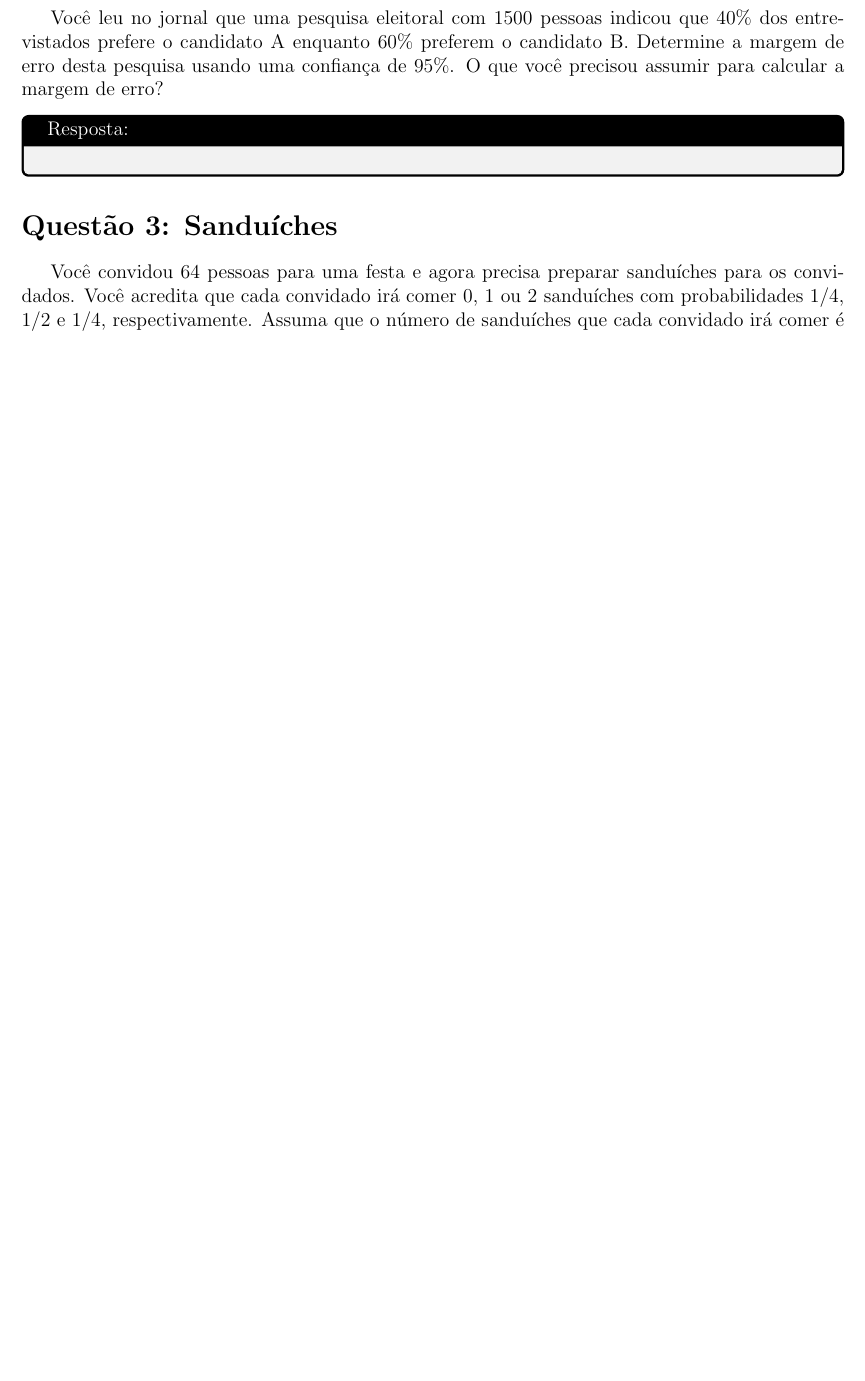
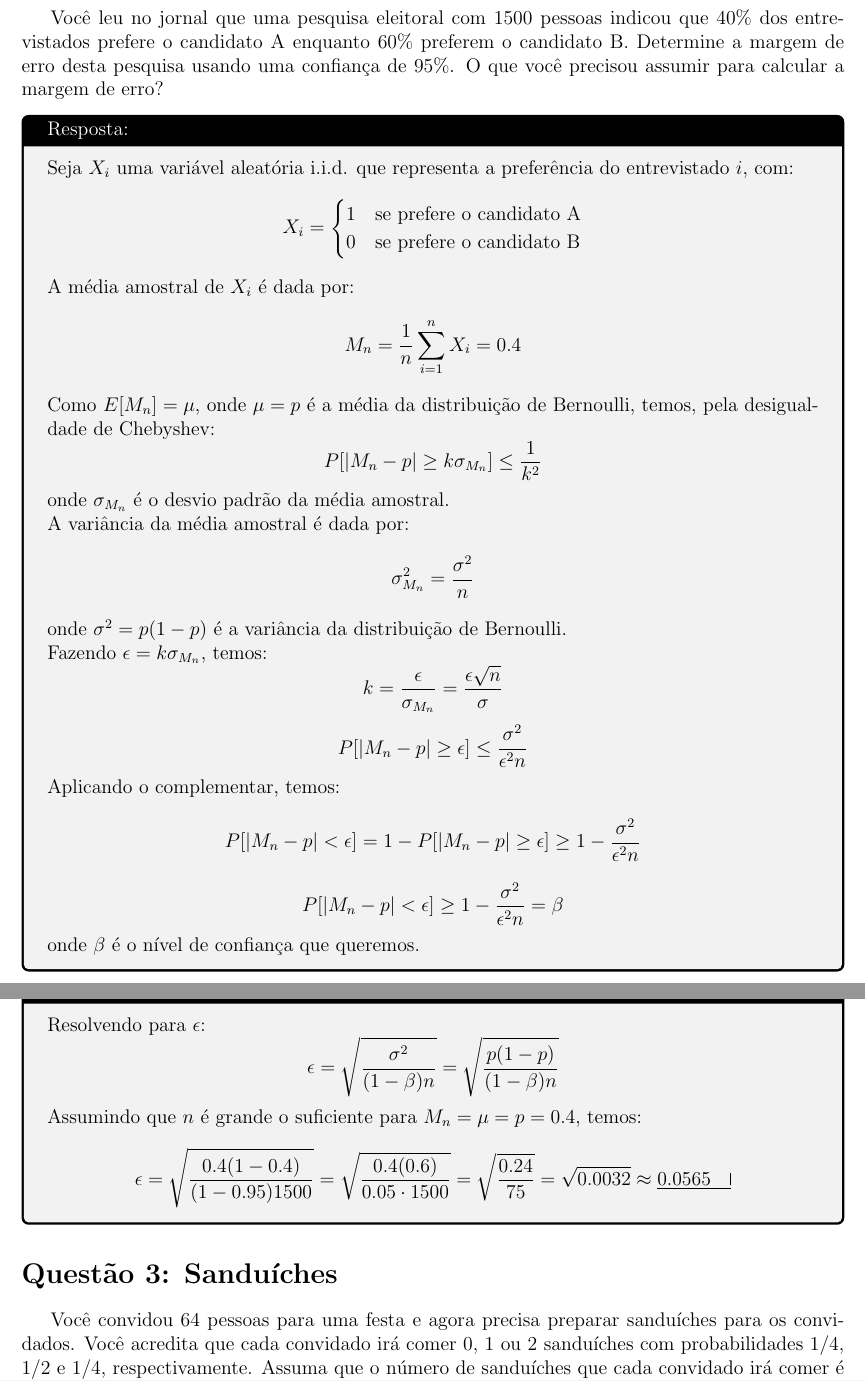
Before and after one commit to lhscaldas/CPS767_MCMC, a LaTeX document (Lista_2/lista_2.tex): part of page 4 of 7 before the commit and two parts of pages 4 and 5 of 8 after it, the two joined at a grey line, cut so that both start at the same text, the shorter picture padded with empty space. Compiled offline with pdfLaTeX.

Commit message:
2 resolvida com ressalvas

```diff
--- a/Lista_2/lista_2.tex
+++ b/Lista_2/lista_2.tex
@@ -161,7 +161,59 @@ Considere um icosaedro (um sólido Platônico de 20 faces) honesto, tal que a pr
 
 Você leu no jornal que uma pesquisa eleitoral com 1500 pessoas indicou que 40\% dos entrevistados prefere o candidato A enquanto 60\% preferem o candidato B. Determine a margem de erro desta pesquisa usando uma confiança de 95\%. O que você precisou assumir para calcular a margem de erro?
 \begin{tcolorbox}[colframe=black, title=Resposta:]
+    Seja $X_i$ uma variável aleatória i.i.d. que representa a preferência do entrevistado $i$, com:
+    $$
+    X_i = \begin{cases}
+    1 & \text{se prefere o candidato A} \\
+    0 & \text{se prefere o candidato B}
+    \end{cases}
+    $$
 
+    A média amostral de $X_i$ é dada por:
+    $$
+    M_n = \frac{1}{n}\sum_{i=1}^n X_i =  0.4
+    $$
+
+    Como $E[M_n] = \mu$, onde $\mu=p$ é a média da distribuição de Bernoulli, temos, pela desigualdade de Chebyshev:
+    $$
+    P[|M_n - p| \geq k \sigma_{M_n}] \leq \frac{1}{k^2}
+    $$
+    onde $\sigma_{M_n}$ é o desvio padrão da média amostral.
+
+    A variância da média amostral é dada por:
+    $$
+    \sigma_{M_n}^2 = \frac{\sigma^2}{n}
+    $$
+    onde $\sigma^2 = p(1-p)$ é a variância da distribuição de Bernoulli.
+
+    Fazendo $\epsilon = k \sigma_{M_n}$, temos:
+    $$
+    k=\frac{\epsilon}{\sigma_{M_n}} = \frac{\epsilon\sqrt{n}}{\sigma}
+    $$
+    $$
+    P[|M_n - p| \geq \epsilon] \leq \frac{\sigma^2}{\epsilon^2n}
+    $$
+
+    Aplicando o complementar, temos:
+    $$
+    P[|M_n - p| < \epsilon] = 1 - P[|M_n - p| \geq \epsilon] \geq 1 - \frac{\sigma^2}{\epsilon^2n}
+    $$
+    $$
+    P[|M_n - p| < \epsilon] \geq 1 - \frac{\sigma^2}{\epsilon^2n}=\beta
+    $$
+    onde $\beta$ é o nível de confiança que queremos.
+\end{tcolorbox}
+
+\begin{tcolorbox}[colframe=black, title=Resposta:]
+    Resolvendo para $\epsilon$:
+    $$
+    \epsilon = \sqrt{\frac{\sigma^2}{(1-\beta)n}} = \sqrt{\frac{p(1-p)}{(1-\beta)n}}
+    $$
+
+    Assumindo que $n$ é grande o suficiente para $M_n=\mu=p=0.4$, temos:
+    $$
+    \epsilon = \sqrt{\frac{0.4(1-0.4)}{(1-0.95)1500}} = \sqrt{\frac{0.4(0.6)}{0.05\cdot1500}} = \sqrt{\frac{0.24}{75}} = \sqrt{0.0032} \approx \underline{0.0565 \quad \vline}
+    $$
 \end{tcolorbox}
 
 \section*{Questão 3: Sanduíches}
```
Also changed, not shown: Lista_2/lista_2.pdf, 1 other file.
